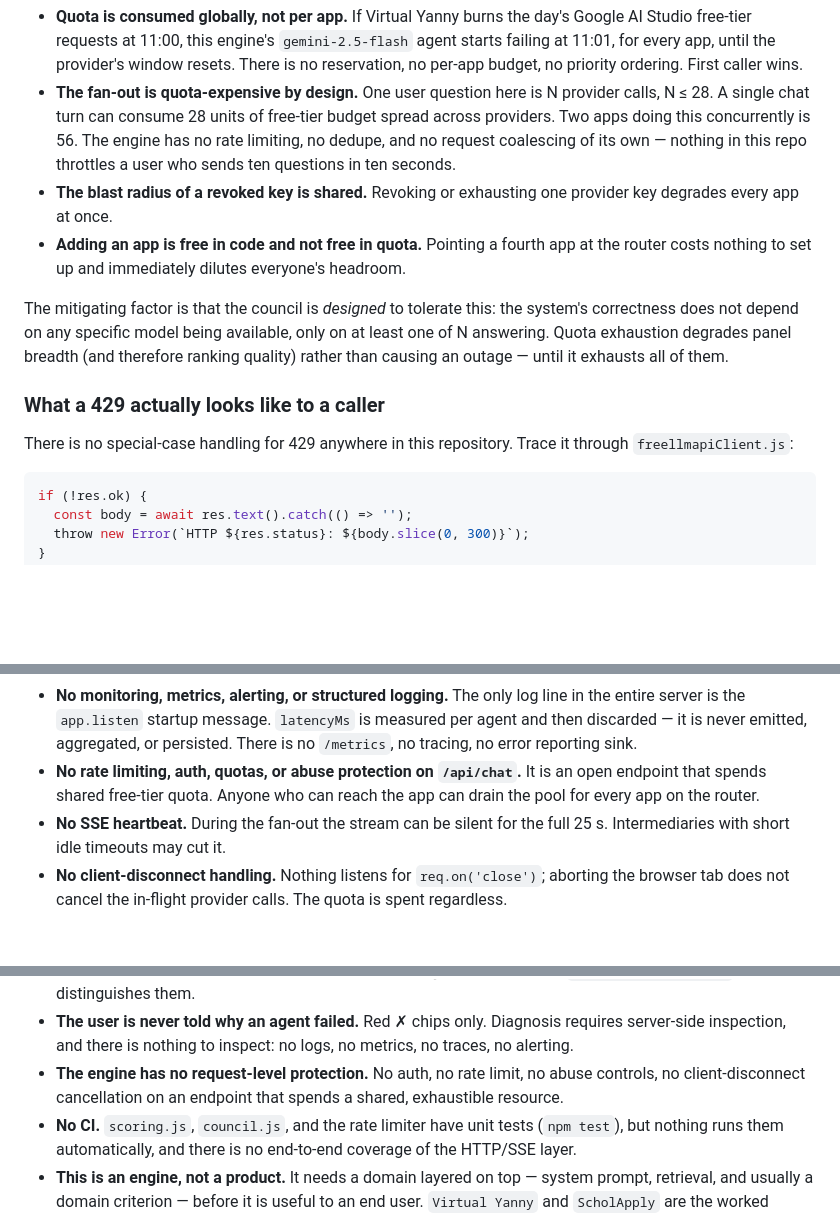
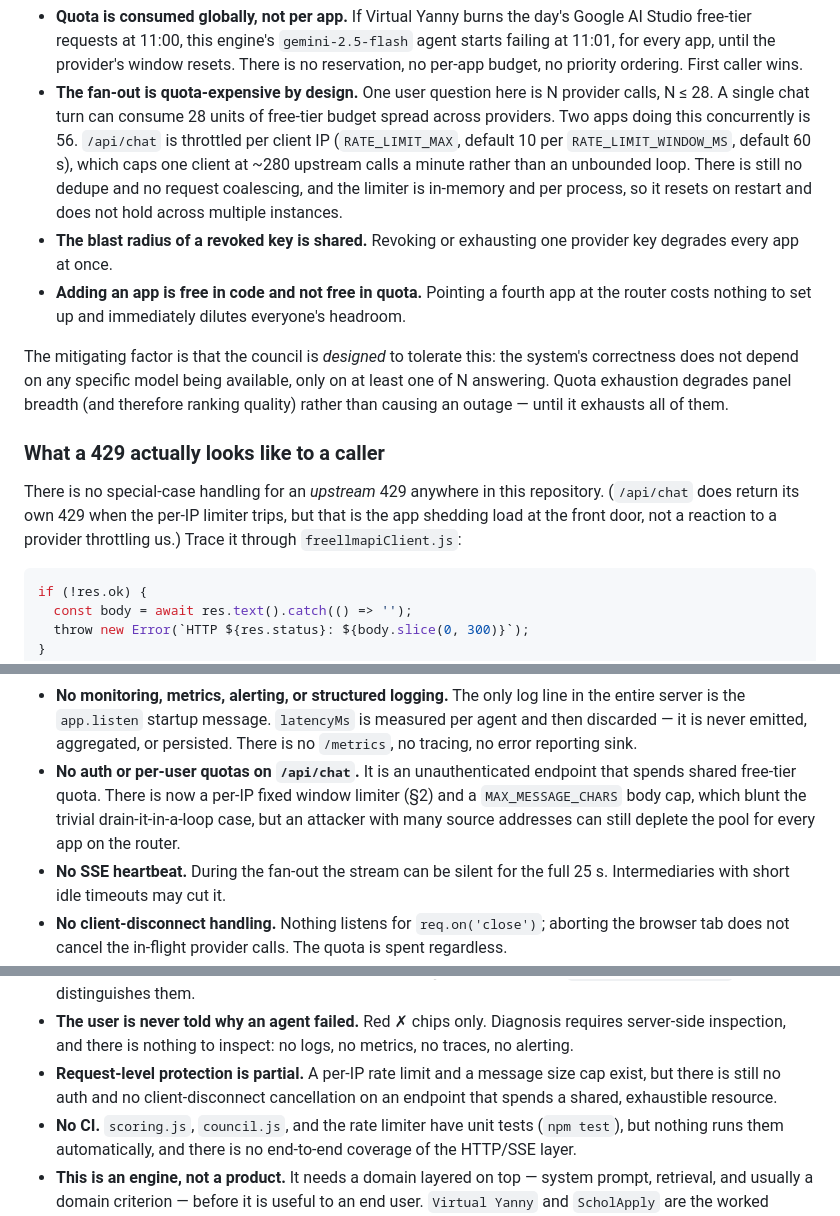
Before and after one commit to yanakan19/YanaFreeLLM, a Markdown page: docs/ARCHITECTURE.md, 3 parts joined by grey strips. Rendered like a GitHub page; blank space fills up the shorter version.

Commit message:
Reconcile ARCHITECTURE.md with the rate limiting that has since landed
ARCHITECTURE.md was written in parallel with the hardening work, so three of
its "does not exist" claims went stale when the per-IP limiter was wired into
/api/chat:

- Quota economics said nothing throttles a user sending ten questions in ten
  seconds. It now does; noted the in-memory, per-process caveats instead.
- "No rate limiting, auth, quotas, or abuse protection" narrowed to what is
  still true: no auth, no per-user quotas, and many source addresses can still
  deplete the shared pool.
- The limitations list likewise narrowed to no auth / no client-disconnect
  cancellation.

Also tightened "no special-case handling for 429" to say upstream 429, since
/api/chat now emits its own 429 for a different reason, and fixed a section
cross-reference (the limiter is discussed in 2, not 3).

/api/health is deliberately untouched: it still never contacts the router and
still reports ok:true while the router is down, so the document's description
of it remains accurate.

Co-Authored-By: Claude Sonnet 5 <noreply@anthropic.com>
Claude-Session: https://claude.ai/code/session_019E6jZ2kTX2uCkYzmdKZKGE

````diff
--- a/docs/ARCHITECTURE.md
+++ b/docs/ARCHITECTURE.md
@@ -180,9 +180,11 @@ Consequences that follow directly from that shape:
 - **The fan-out is quota-expensive by design.** One user question here is N
   provider calls, N ≤ 28. A single chat turn can consume 28 units of free-tier
   budget spread across providers. Two apps doing this concurrently is 56.
-  The engine has no rate limiting, no dedupe, and no request coalescing of its
-  own — nothing in this repo throttles a user who sends ten questions in ten
-  seconds.
+  `/api/chat` is throttled per client IP (`RATE_LIMIT_MAX`, default 10 per
+  `RATE_LIMIT_WINDOW_MS`, default 60 s), which caps one client at ~280 upstream
+  calls a minute rather than an unbounded loop. There is still no dedupe and no
+  request coalescing, and the limiter is in-memory and per process, so it
+  resets on restart and does not hold across multiple instances.
 - **The blast radius of a revoked key is shared.** Revoking or exhausting one
   provider key degrades every app at once.
 - **Adding an app is free in code and not free in quota.** Pointing a fourth
@@ -197,8 +199,10 @@ exhausts all of them.
 
 ### What a 429 actually looks like to a caller
 
-There is no special-case handling for 429 anywhere in this repository. Trace
-it through `freellmapiClient.js`:
+There is no special-case handling for an *upstream* 429 anywhere in this
+repository. (`/api/chat` does return its own 429 when the per-IP limiter trips,
+but that is the app shedding load at the front door, not a reaction to a
+provider throttling us.) Trace it through `freellmapiClient.js`:
 
 ```js
 if (!res.ok) {
@@ -526,9 +530,11 @@ To be unambiguous about the boundaries:
   line in the entire server is the `app.listen` startup message. `latencyMs`
   is measured per agent and then discarded — it is never emitted, aggregated,
   or persisted. There is no `/metrics`, no tracing, no error reporting sink.
-- **No rate limiting, auth, quotas, or abuse protection on `/api/chat`.** It
-  is an open endpoint that spends shared free-tier quota. Anyone who can reach
-  the app can drain the pool for every app on the router.
+- **No auth or per-user quotas on `/api/chat`.** It is an unauthenticated
+  endpoint that spends shared free-tier quota. There is now a per-IP fixed
+  window limiter (§2) and a `MAX_MESSAGE_CHARS` body cap, which blunt the
+  trivial drain-it-in-a-loop case, but an attacker with many source addresses
+  can still deplete the pool for every app on the router.
 - **No SSE heartbeat.** During the fan-out the stream can be silent for the
   full 25 s. Intermediaries with short idle timeouts may cut it.
 - **No client-disconnect handling.** Nothing listens for `req.on('close')`;
@@ -863,9 +869,9 @@ no build step, no framework, no npm frontend dependency.
 - **The user is never told why an agent failed.** Red ✗ chips only. Diagnosis
   requires server-side inspection, and there is nothing to inspect: no logs,
   no metrics, no traces, no alerting.
-- **The engine has no request-level protection.** No auth, no rate limit, no
-  abuse controls, no client-disconnect cancellation on an endpoint that spends
-  a shared, exhaustible resource.
+- **Request-level protection is partial.** A per-IP rate limit and a message
+  size cap exist, but there is still no auth and no client-disconnect
+  cancellation on an endpoint that spends a shared, exhaustible resource.
 - **No CI.** `scoring.js`, `council.js`, and the rate limiter have unit tests
   (`npm test`), but nothing runs them automatically, and there is no
   end-to-end coverage of the HTTP/SSE layer.
````
